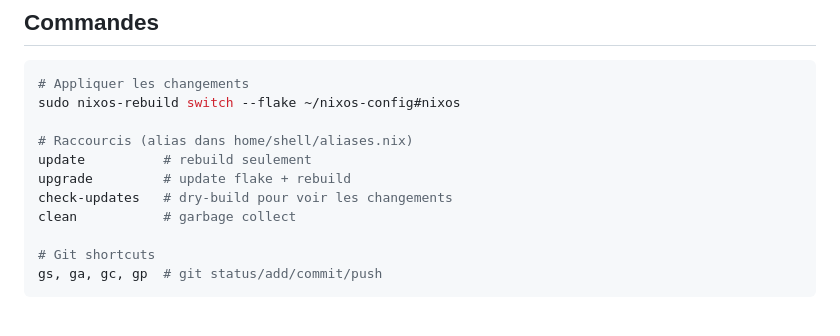
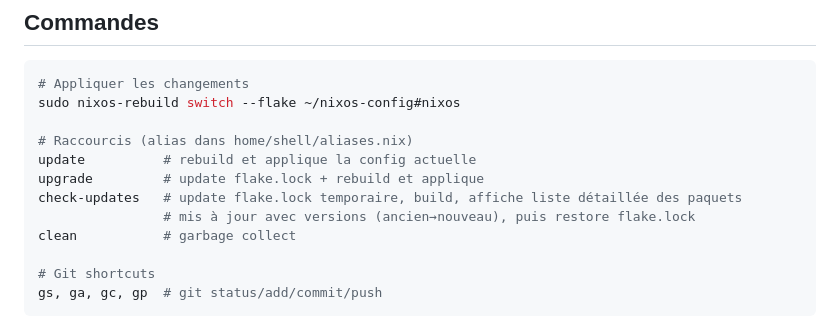
Before and after one commit to mornepousse/nixos-config, a Markdown page: CLAUDE.md, the part around the change. Drawn GitHub-style.

```diff
--- a/CLAUDE.md
+++ b/CLAUDE.md
@@ -95,9 +95,10 @@ Scripts shell intégrés via `writeShellScriptBin` dans `home/mae.nix` :
 sudo nixos-rebuild switch --flake ~/nixos-config#nixos
 
 # Raccourcis (alias dans home/shell/aliases.nix)
-update          # rebuild seulement
-upgrade         # update flake + rebuild
-check-updates   # dry-build pour voir les changements
+update          # rebuild et applique la config actuelle
+upgrade         # update flake.lock + rebuild et applique
+check-updates   # update flake.lock temporaire, build, affiche liste détaillée des paquets
+                # mis à jour avec versions (ancien→nouveau), puis restore flake.lock
 clean           # garbage collect
 
 # Git shortcuts
```
Also changed, not shown: README.md (+5 -4 lines).
